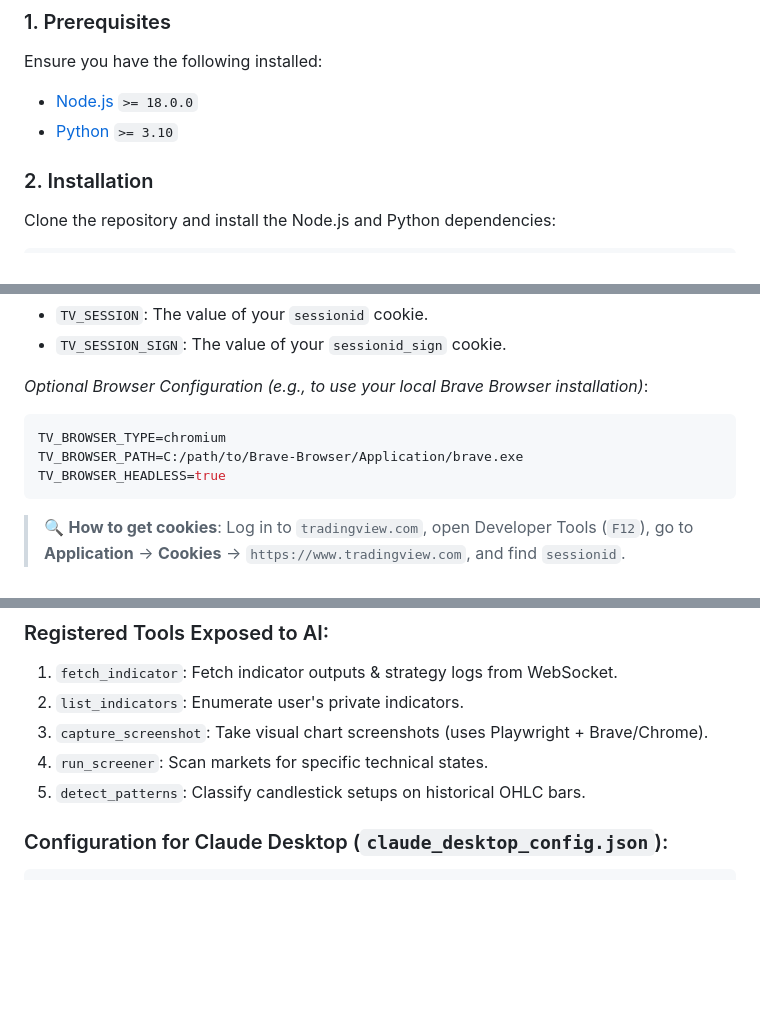
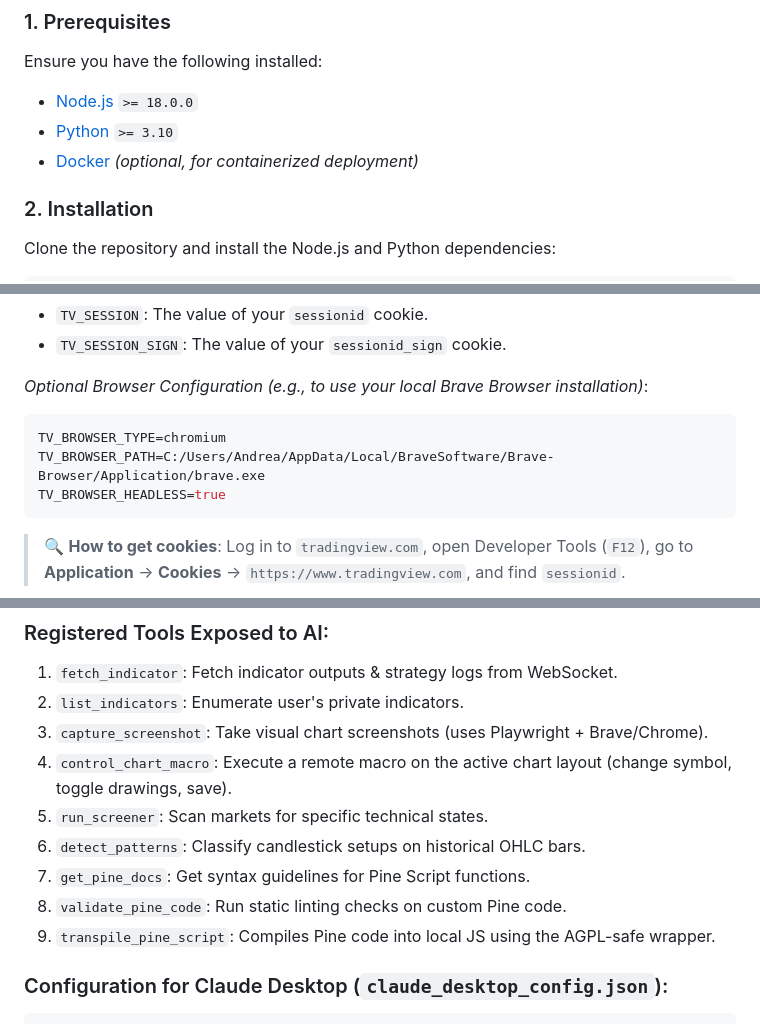
Before and after one commit to andreafinazziinfo/TV-Oracle-Bridge, a Markdown page: README.md, 3 parts joined by grey strips. Drawn GitHub-style; blank space fills up the shorter version.

````diff
--- a/README.md
+++ b/README.md
@@ -82,6 +90,7 @@ graph TD
 Ensure you have the following installed:
 * [Node.js](https://nodejs.org/) `>= 18.0.0`
 * [Python](https://python.org/) `>= 3.10`
+* [Docker](https://www.docker.com/) *(optional, for containerized deployment)*
 
 ### 2. Installation
 Clone the repository and install the Node.js and Python dependencies:
@@ -105,7 +114,7 @@ Open `.env` and fill in your TradingView session credentials:
 *Optional Browser Configuration (e.g., to use your local Brave Browser installation)*:
 ```ini
 TV_BROWSER_TYPE=chromium
-TV_BROWSER_PATH=C:/path/to/Brave-Browser/Application/brave.exe
+TV_BROWSER_PATH=C:/Users/Andrea/AppData/Local/BraveSoftware/Brave-Browser/Application/brave.exe
 TV_BROWSER_HEADLESS=true
 ```
 
@@ -195,8 +204,12 @@ python mcp_server.py
 1. `fetch_indicator`: Fetch indicator outputs & strategy logs from WebSocket.
 2. `list_indicators`: Enumerate user's private indicators.
 3. `capture_screenshot`: Take visual chart screenshots (uses Playwright + Brave/Chrome).
-4. `run_screener`: Scan markets for specific technical states.
-5. `detect_patterns`: Classify candlestick setups on historical OHLC bars.
+4. `control_chart_macro`: Execute a remote macro on the active chart layout (change symbol, toggle drawings, save).
+5. `run_screener`: Scan markets for specific technical states.
+6. `detect_patterns`: Classify candlestick setups on historical OHLC bars.
+7. `get_pine_docs`: Get syntax guidelines for Pine Script functions.
+8. `validate_pine_code`: Run static linting checks on custom Pine code.
+9. `transpile_pine_script`: Compiles Pine code into local JS using the AGPL-safe wrapper.
 
 ### Configuration for Claude Desktop (`claude_desktop_config.json`):
 ```json
````
Also changed, not shown: other parts of README.md (+16 -8 lines), docs/images/screenshot_sample.png (added).
